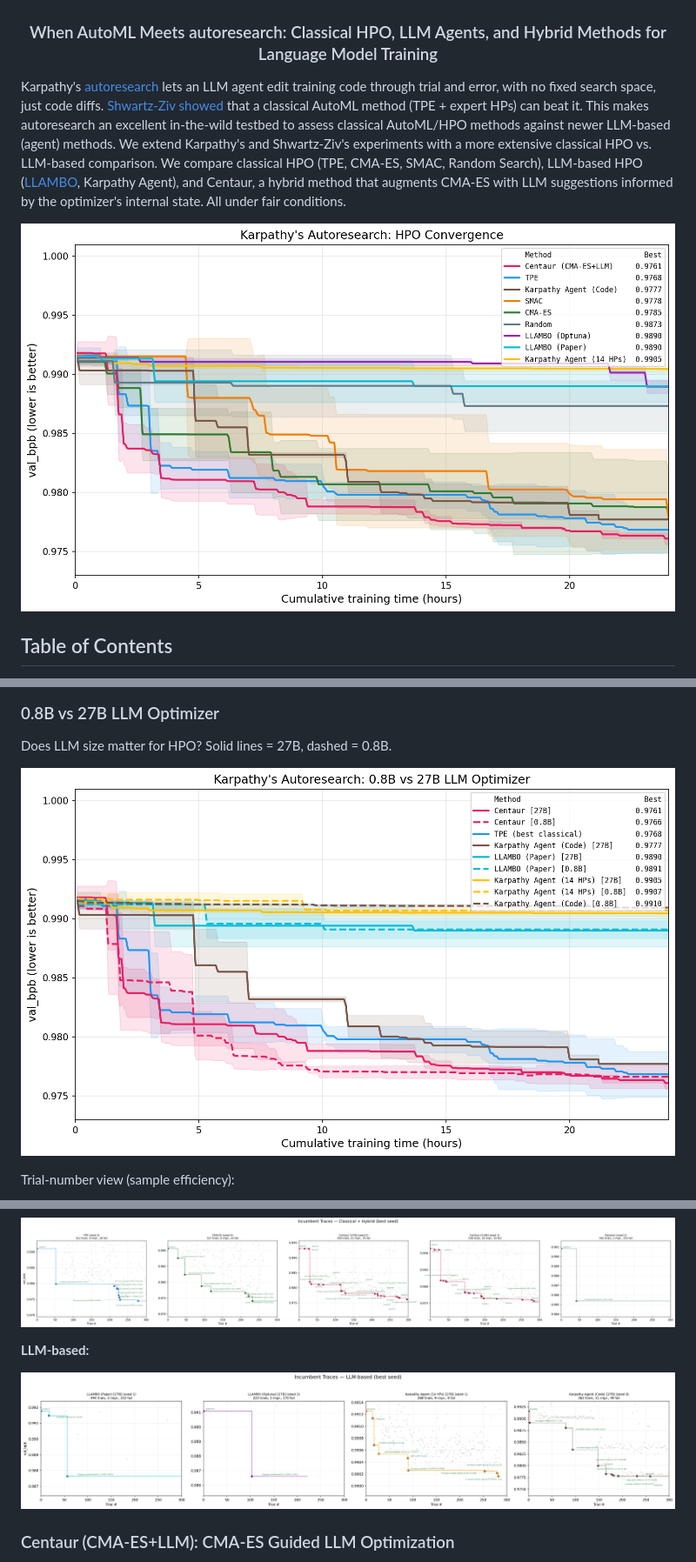
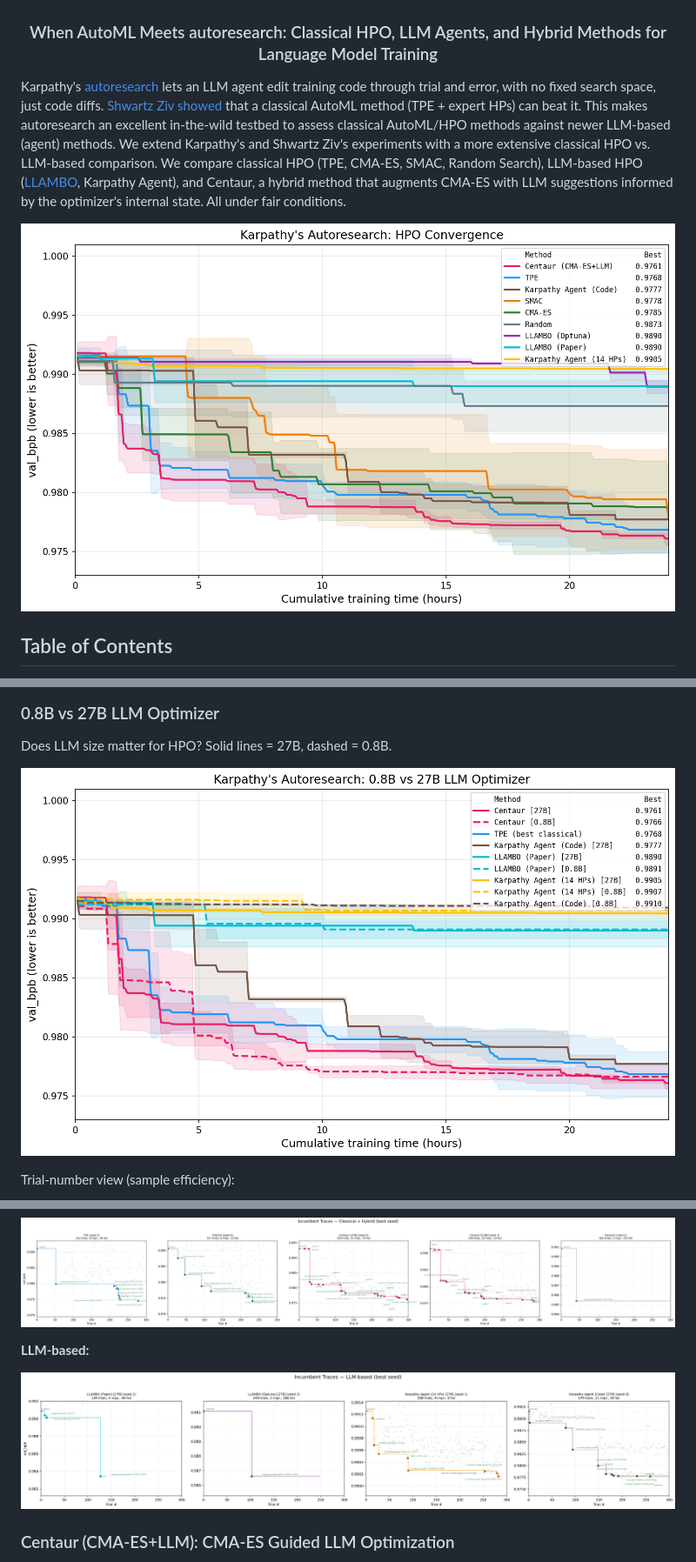
Before and after one commit to ferreirafabio/autoresearch-automl, a Markdown page: README.md, 3 parts joined by grey strips. Shown: that part at 87% size. Drawn GitHub-style; pictures changed too: assets/exp2_27b_walltime.png, assets/exp2_all_walltime.png, assets/exp2_incumbents_classical.png.

Commit message:
Update plots with latest data, fix Shwartz Ziv name, add Lucca Wobbe to acknowledgements

```diff
--- a/README.md
+++ b/README.md
@@ -1,7 +1,7 @@
 <h2 align="center"><code>autoresearch-automl</code></h2>
 <h3 align="center">When AutoML Meets autoresearch: Classical HPO, LLM Agents, and Hybrid Methods for Language Model Training</h3>
 
-Karpathy's [autoresearch](https://github.com/karpathy/autoresearch) lets an LLM agent edit training code through trial and error, with no fixed search space, just code diffs. [Shwartz-Ziv showed](https://www.linkedin.com/posts/ravid-shwartz-ziv-8bb18761_do-llm-coding-agents-fool-us-karpathys-activity-7437556522240536576-ygrQ) that a classical AutoML method (TPE + expert HPs) can beat it. This makes autoresearch an excellent in-the-wild testbed to assess classical AutoML/HPO methods against newer LLM-based (agent) methods. We extend Karpathy's and Shwartz-Ziv's experiments with a more extensive classical HPO vs. LLM-based comparison. We compare classical HPO (TPE, CMA-ES, SMAC, Random Search), LLM-based HPO ([LLAMBO](https://arxiv.org/abs/2402.03921), Karpathy Agent), and Centaur, a hybrid method that augments CMA-ES with LLM suggestions informed by the optimizer's internal state. All under fair conditions.
+Karpathy's [autoresearch](https://github.com/karpathy/autoresearch) lets an LLM agent edit training code through trial and error, with no fixed search space, just code diffs. [Shwartz Ziv showed](https://www.linkedin.com/posts/ravid-shwartz-ziv-8bb18761_do-llm-coding-agents-fool-us-karpathys-activity-7437556522240536576-ygrQ) that a classical AutoML method (TPE + expert HPs) can beat it. This makes autoresearch an excellent in-the-wild testbed to assess classical AutoML/HPO methods against newer LLM-based (agent) methods. We extend Karpathy's and Shwartz Ziv's experiments with a more extensive classical HPO vs. LLM-based comparison. We compare classical HPO (TPE, CMA-ES, SMAC, Random Search), LLM-based HPO ([LLAMBO](https://arxiv.org/abs/2402.03921), Karpathy Agent), and Centaur, a hybrid method that augments CMA-ES with LLM suggestions informed by the optimizer's internal state. All under fair conditions.
 
 ![HPO Convergence](assets/exp2_27b_walltime.png)
 
```
Also changed, not shown: other parts of README.md (+3 -3 lines), experiments/diff_ravid.md (+8 -8 lines).
